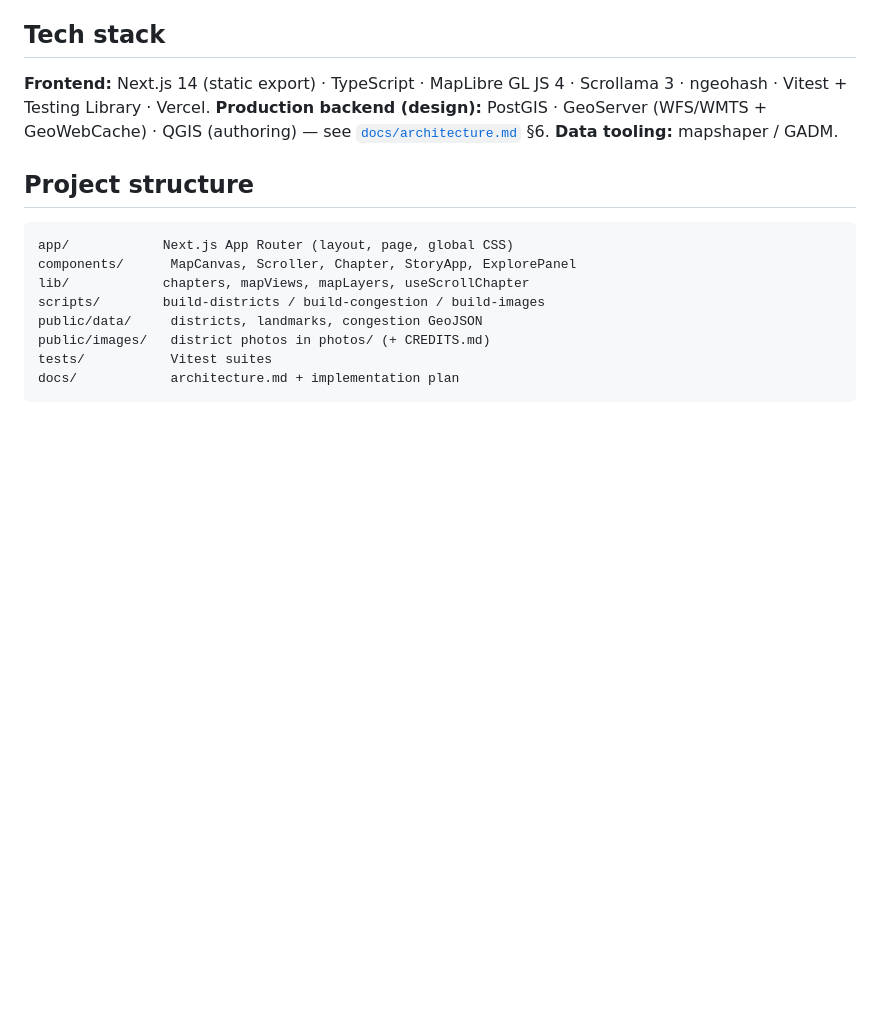
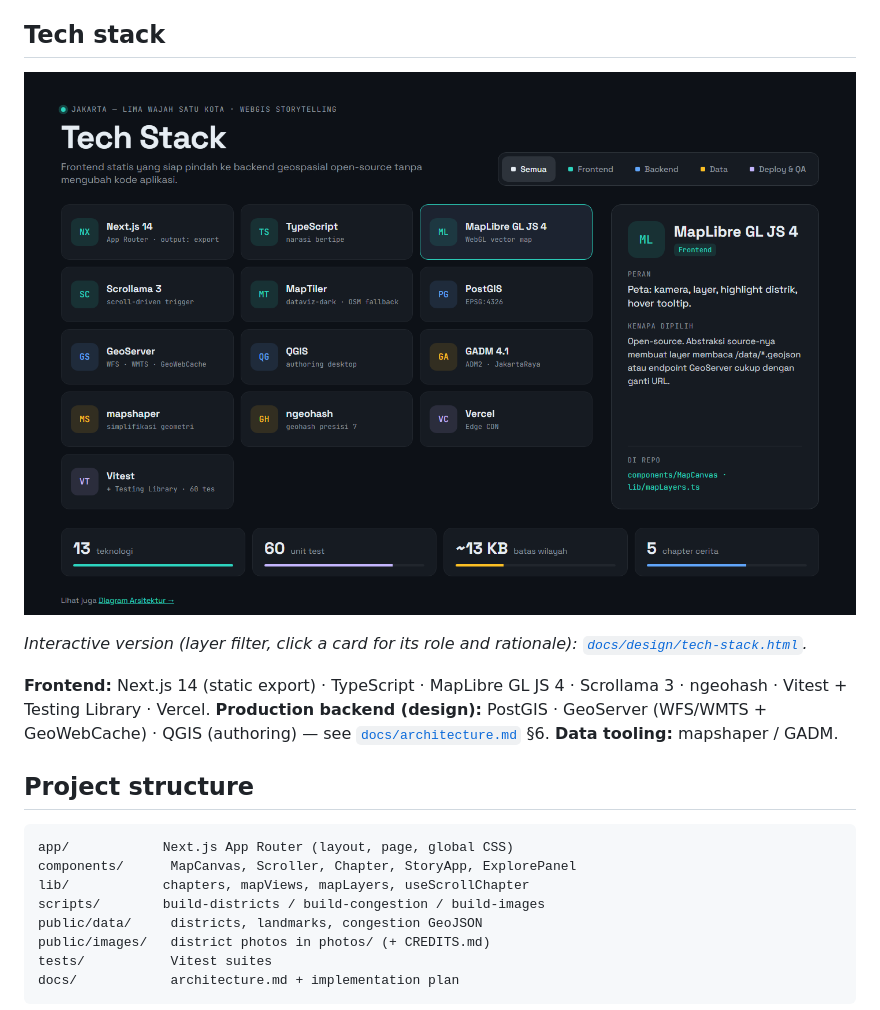
Before and after one commit to mahardisetyoso/jkt-webgis-catalyze, a Markdown page: README.md, the part around one of its changes. Drawn GitHub-style; pictures changed too: docs/design/tech-stack.png (added); blank space fills up the shorter version.

```diff
--- a/README.md
+++ b/README.md
@@ -165,6 +170,11 @@ because Jakarta is equatorial.
 
 ## Tech stack
 
+[![Tech stack: 13 technologies grouped into Frontend, Production backend, Data, and Deploy & QA layers](docs/design/tech-stack.png)](docs/design/tech-stack.html)
+
+_Interactive version (layer filter, click a card for its role and rationale):
+[`docs/design/tech-stack.html`](docs/design/tech-stack.html)._
+
 **Frontend:** Next.js 14 (static export) · TypeScript · MapLibre GL JS 4 · Scrollama 3 ·
 ngeohash · Vitest + Testing Library · Vercel.
 **Production backend (design):** PostGIS · GeoServer (WFS/WMTS + GeoWebCache) · QGIS
```
Also changed, not shown: other parts of README.md (+5 -0 lines), docs/design/architecture.png (added).
